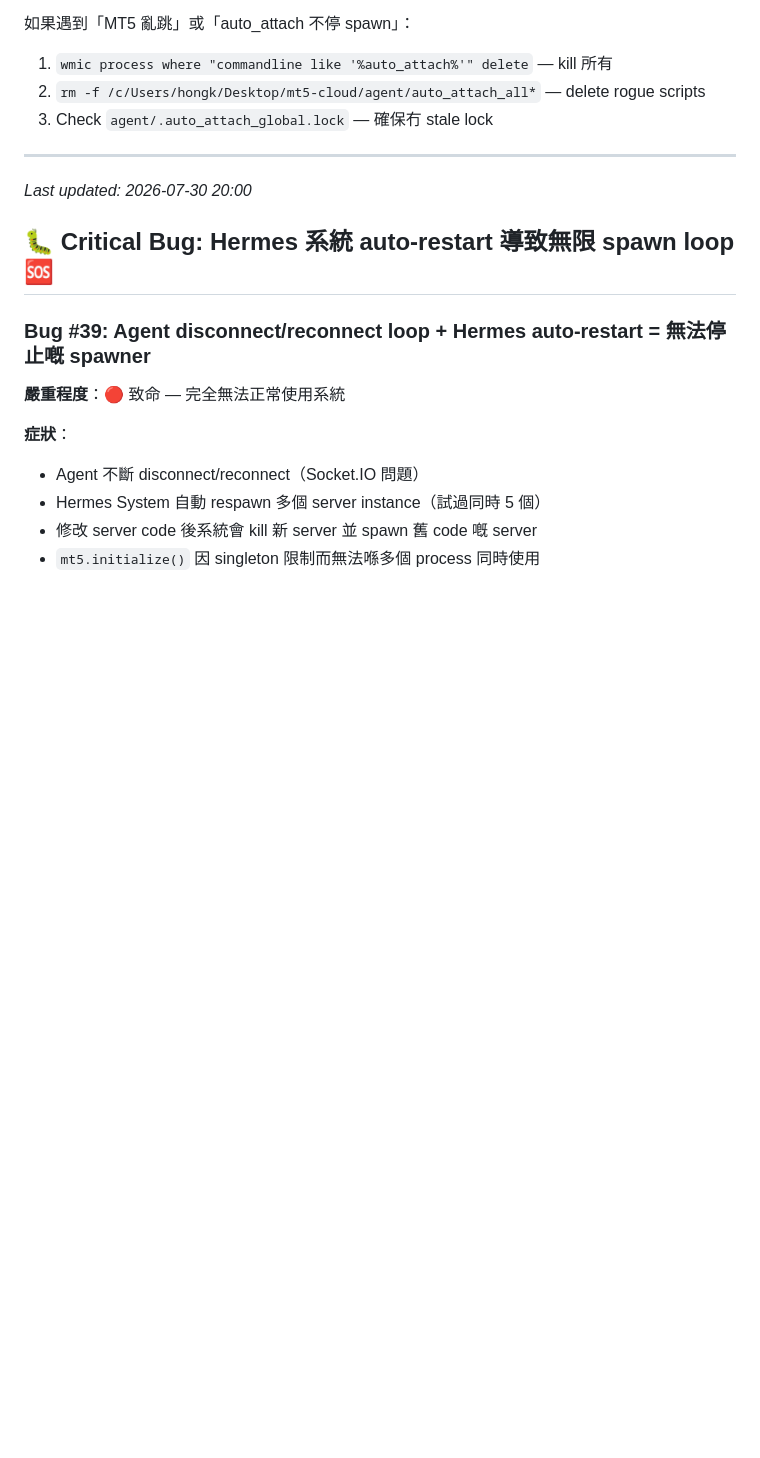
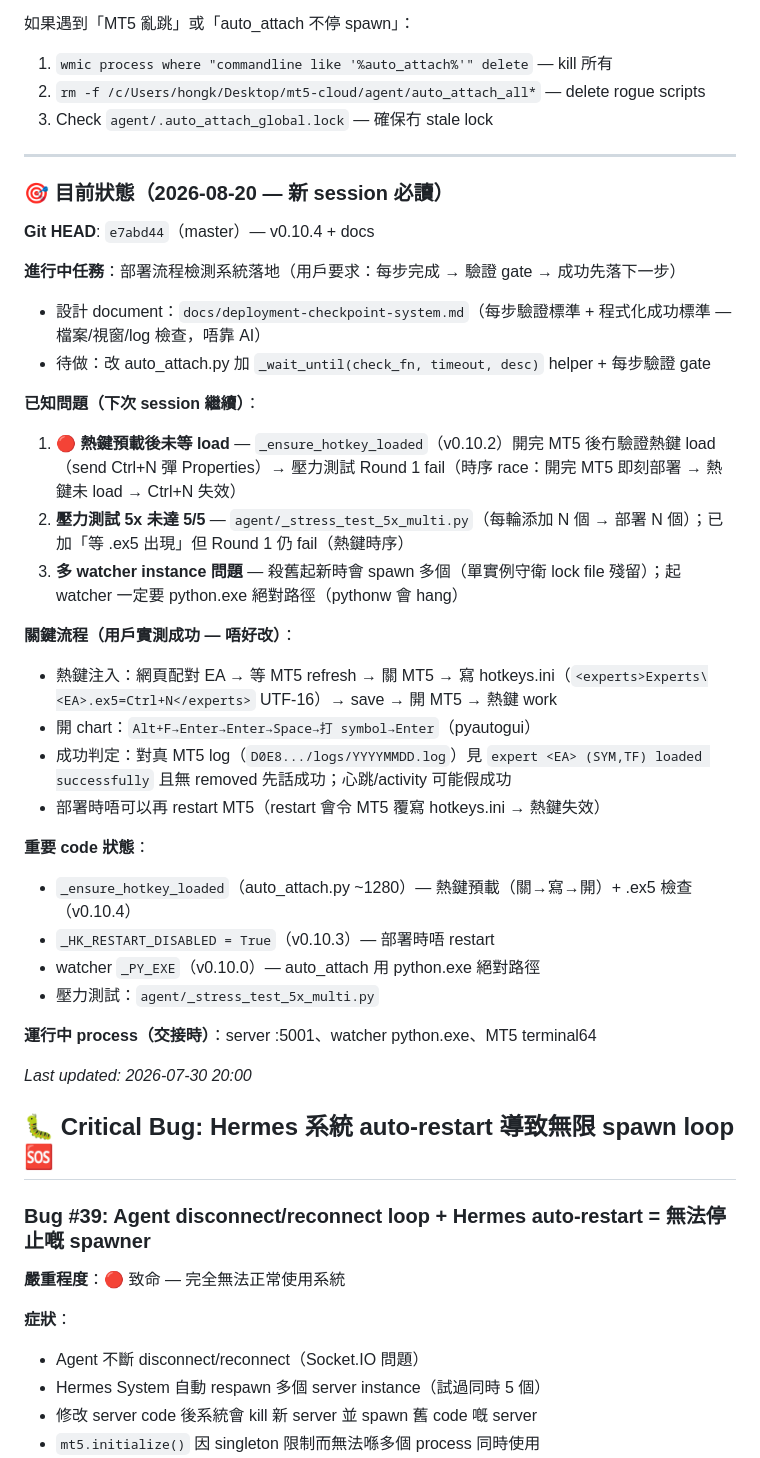
Before and after one commit to hongkpng856-blip/mt5-cloud, a Markdown page: PROGRESS.md, the part around the change. Drawn GitHub-style; blank space fills up the shorter version.

Commit message:
docs: Handoff Notes 更新（2026-08-20 狀態 — 檢測系統落地任務 + 已知問題 + 關鍵流程 + code 狀態）俾新 session 用

```diff
--- a/PROGRESS.md
+++ b/PROGRESS.md
@@ -534,6 +534,33 @@ with open('C:/Users/hongk/AppData/Roaming/MetaQuotes/Terminal/D0E8209F77C8CF37AD
 
 ---
 
+### 🎯 目前狀態（2026-08-20 — 新 session 必讀）
+
+**Git HEAD**: `e7abd44`（master）— v0.10.4 + docs
+
+**進行中任務**：部署流程檢測系統落地（用戶要求：每步完成 → 驗證 gate → 成功先落下一步）
+- 設計 document：`docs/deployment-checkpoint-system.md`（每步驗證標準 + 程式化成功標準 — 檔案/視窗/log 檢查，唔靠 AI）
+- 待做：改 auto_attach.py 加 `_wait_until(check_fn, timeout, desc)` helper + 每步驗證 gate
+
+**已知問題（下次 session 繼續）**：
+1. 🔴 **熱鍵預載後未等 load** — `_ensure_hotkey_loaded`（v0.10.2）開完 MT5 後冇驗證熱鍵 load（send Ctrl+N 彈 Properties）→ 壓力測試 Round 1 fail（時序 race：開完 MT5 即刻部署 → 熱鍵未 load → Ctrl+N 失效）
+2. **壓力測試 5x 未達 5/5** — `agent/_stress_test_5x_multi.py`（每輪添加 N 個 → 部署 N 個）；已加「等 .ex5 出現」但 Round 1 仍 fail（熱鍵時序）
+3. **多 watcher instance 問題** — 殺舊起新時會 spawn 多個（單實例守衛 lock file 殘留）；起 watcher 一定要 python.exe 絕對路徑（pythonw 會 hang）
+
+**關鍵流程（用戶實測成功 — 唔好改）**：
+- 熱鍵注入：網頁配對 EA → 等 MT5 refresh → 關 MT5 → 寫 hotkeys.ini（`<experts>Experts\<EA>.ex5=Ctrl+N</experts>` UTF-16）→ save → 開 MT5 → 熱鍵 work
+- 開 chart：`Alt+F→Enter→Enter→Space→打 symbol→Enter`（pyautogui）
+- 成功判定：對真 MT5 log（`D0E8.../logs/YYYYMMDD.log`）見 `expert <EA> (SYM,TF) loaded successfully` 且無 removed 先話成功；心跳/activity 可能假成功
+- 部署時唔可以再 restart MT5（restart 會令 MT5 覆寫 hotkeys.ini → 熱鍵失效）
+
+**重要 code 狀態**：
+- `_ensure_hotkey_loaded`（auto_attach.py ~1280）— 熱鍵預載（關→寫→開）+ .ex5 檢查（v0.10.4）
+- `_HK_RESTART_DISABLED = True`（v0.10.3）— 部署時唔 restart
+- watcher `_PY_EXE`（v0.10.0）— auto_attach 用 python.exe 絕對路徑
+- 壓力測試：`agent/_stress_test_5x_multi.py`
+
+**運行中 process（交接時）**：server :5001、watcher python.exe、MT5 terminal64
+
 *Last updated: 2026-07-30 20:00*
 
 ## 🐛 Critical Bug: Hermes 系統 auto-restart 導致無限 spawn loop 🆘
```
